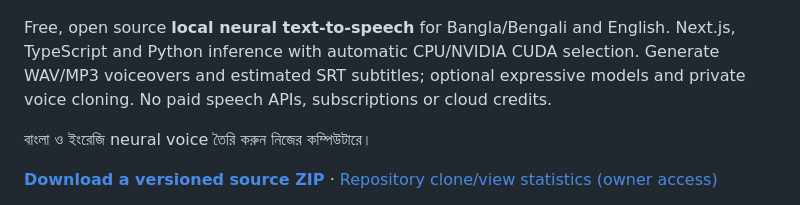
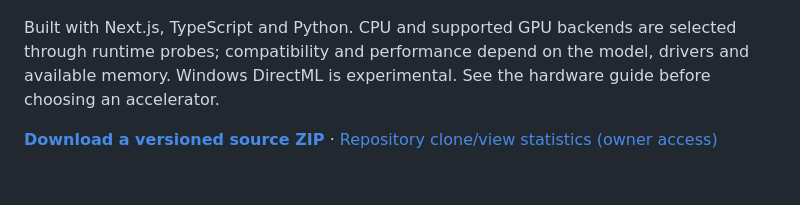
Before and after one commit to thanvi47/ByteminusVoiceStudio, a Markdown page: README.md, the part around one of its changes. GitHub-like rendering; blank space fills up the shorter version.

```diff
--- a/README.md
+++ b/README.md
@@ -15,9 +19,7 @@
 
 ![ByteminusVoiceStudio — local Bengali and English AI voice studio](public/social-card.png)
 
-Free, open source **local neural text-to-speech** for Bangla/Bengali and English. Next.js, TypeScript and Python inference with automatic CPU/NVIDIA CUDA selection. Generate WAV/MP3 voiceovers and estimated SRT subtitles; optional expressive models and private voice cloning. No paid speech APIs, subscriptions or cloud credits.
-
-বাংলা ও ইংরেজি neural voice তৈরি করুন নিজের কম্পিউটারে।
+Built with Next.js, TypeScript and Python. CPU and supported GPU backends are selected through runtime probes; compatibility and performance depend on the model, drivers and available memory. Windows DirectML is experimental. See the hardware guide before choosing an accelerator.
 
 **[Download a versioned source ZIP](https://github.com/thanvi47/ByteminusVoiceStudio/releases)** · [Repository clone/view statistics (owner access)](https://github.com/thanvi47/ByteminusVoiceStudio/graphs/traffic)
 
```
Also changed, not shown: other parts of README.md (+27 -1 lines), docs/SEO.md (+21 -1 lines), docs/assets/social-card.png (added), 5 other files.
